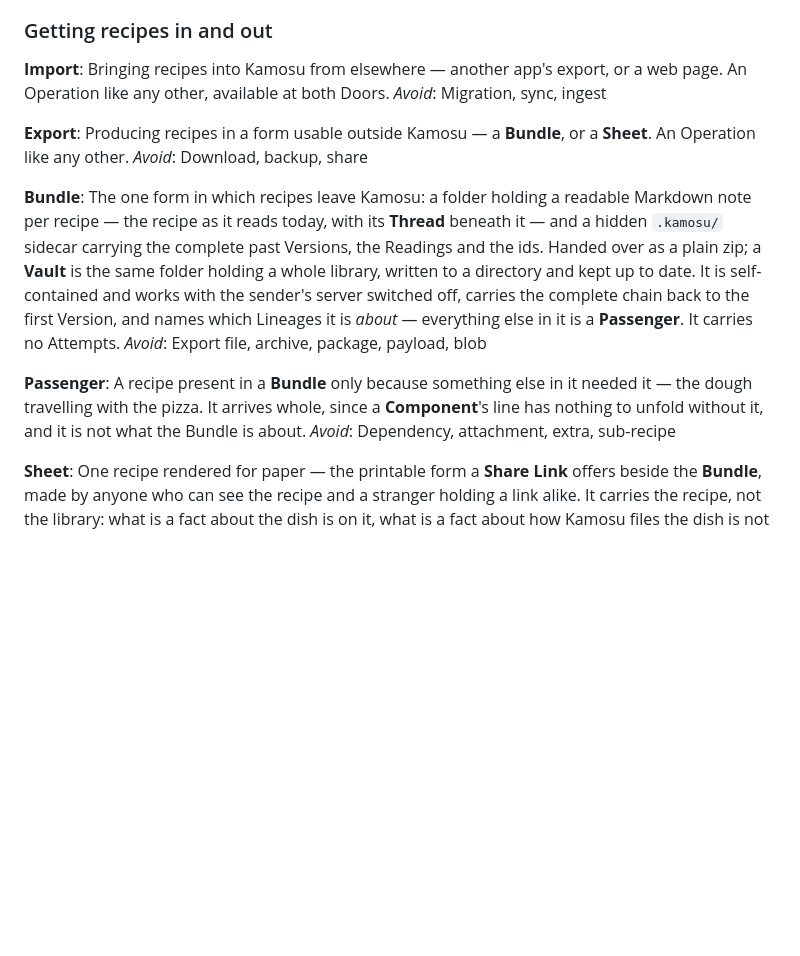
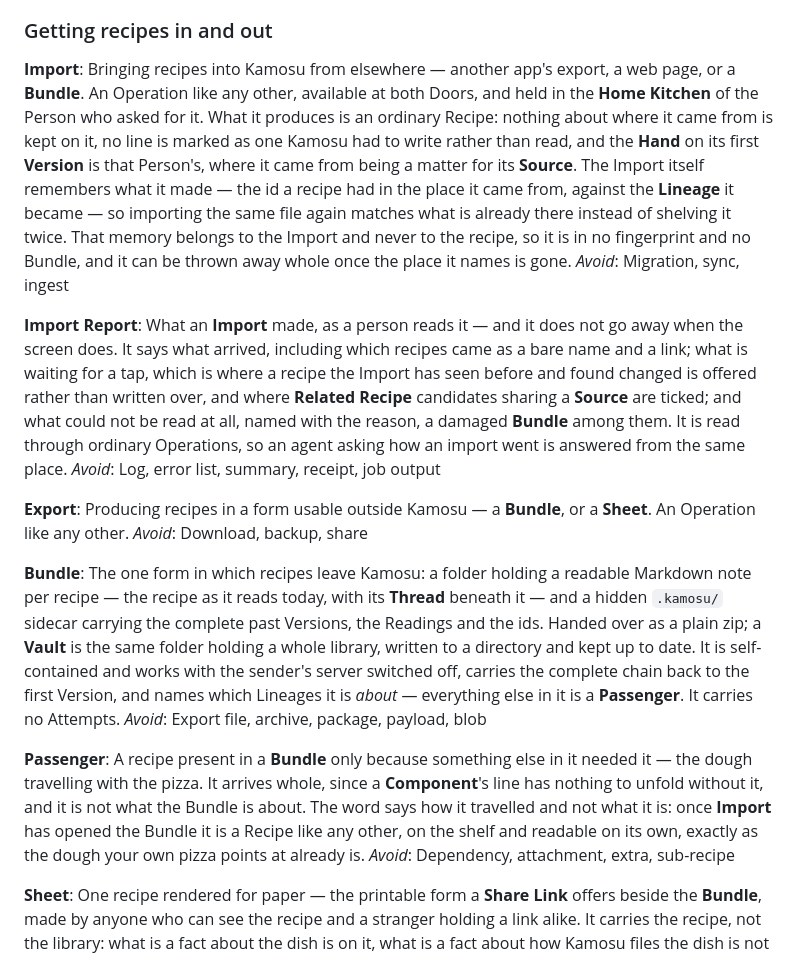
Before and after one commit to BattermanZ/Kamosu, a Markdown page: CONTEXT.md, the part around the change. GitHub-like rendering; blank space fills up the shorter version.

```diff
--- a/CONTEXT.md
+++ b/CONTEXT.md
@@ -85,8 +85,12 @@ _Avoid_: Task, background job, async operation, queue item
 ### Getting recipes in and out
 
 **Import**:
-Bringing recipes into Kamosu from elsewhere — another app's export, or a web page. An Operation like any other, available at both Doors.
+Bringing recipes into Kamosu from elsewhere — another app's export, a web page, or a **Bundle**. An Operation like any other, available at both Doors, and held in the **Home Kitchen** of the Person who asked for it. What it produces is an ordinary Recipe: nothing about where it came from is kept on it, no line is marked as one Kamosu had to write rather than read, and the **Hand** on its first **Version** is that Person's, where it came from being a matter for its **Source**. The Import itself remembers what it made — the id a recipe had in the place it came from, against the **Lineage** it became — so importing the same file again matches what is already there instead of shelving it twice. That memory belongs to the Import and never to the recipe, so it is in no fingerprint and no Bundle, and it can be thrown away whole once the place it names is gone.
 _Avoid_: Migration, sync, ingest
+
+**Import Report**:
+What an **Import** made, as a person reads it — and it does not go away when the screen does. It says what arrived, including which recipes came as a bare name and a link; what is waiting for a tap, which is where a recipe the Import has seen before and found changed is offered rather than written over, and where **Related Recipe** candidates sharing a **Source** are ticked; and what could not be read at all, named with the reason, a damaged **Bundle** among them. It is read through ordinary Operations, so an agent asking how an import went is answered from the same place.
+_Avoid_: Log, error list, summary, receipt, job output
 
 **Export**:
 Producing recipes in a form usable outside Kamosu — a **Bundle**, or a **Sheet**. An Operation like any other.
@@ -97,7 +101,7 @@ The one form in which recipes leave Kamosu: a folder holding a readable Markdown
 _Avoid_: Export file, archive, package, payload, blob
 
 **Passenger**:
-A recipe present in a **Bundle** only because something else in it needed it — the dough travelling with the pizza. It arrives whole, since a **Component**'s line has nothing to unfold without it, and it is not what the Bundle is about.
+A recipe present in a **Bundle** only because something else in it needed it — the dough travelling with the pizza. It arrives whole, since a **Component**'s line has nothing to unfold without it, and it is not what the Bundle is about. The word says how it travelled and not what it is: once **Import** has opened the Bundle it is a Recipe like any other, on the shelf and readable on its own, exactly as the dough your own pizza points at already is.
 _Avoid_: Dependency, attachment, extra, sub-recipe
 
 **Sheet**:
```
Also changed, not shown: docs/adr/0025-an-imported-recipe-is-an-ordinary-recipe.md (added, +48 -0 lines).
